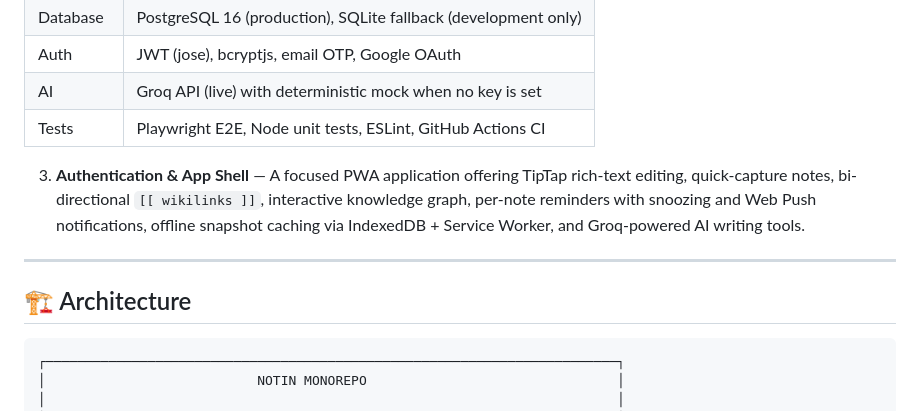
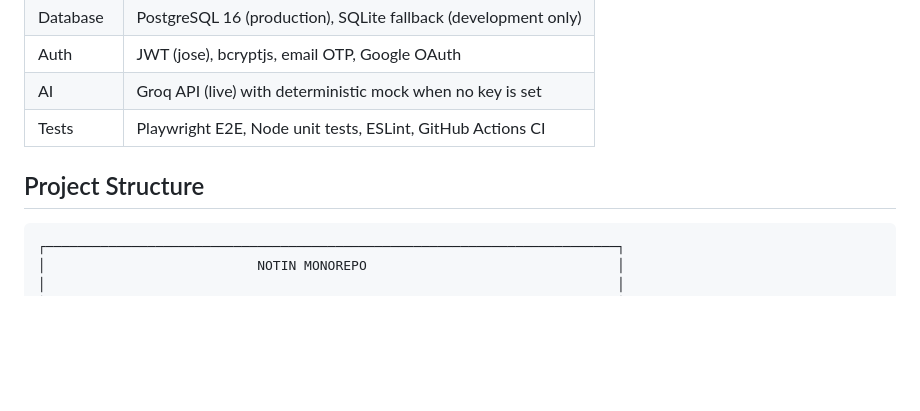
Before and after one commit to bruce12-glitch/Notin, a Markdown page: README.md, the part around the change. GitHub-like rendering; blank space fills up the shorter version.

Commit message:
docs(readme): 3. **Authentication & App Shell** — A focused PWA ap (part 19)

````diff
--- a/README.md
+++ b/README.md
@@ -34,11 +34,7 @@ Not included (roadmap): native desktop/mobile apps, team workspaces, billing, re
 | AI | Groq API (live) with deterministic mock when no key is set |
 | Tests | Playwright E2E, Node unit tests, ESLint, GitHub Actions CI |
 
-3. **Authentication & App Shell** — A focused PWA application offering TipTap rich-text editing, quick-capture notes, bi-directional `[[ wikilinks ]]`, interactive knowledge graph, per-note reminders with snoozing and Web Push notifications, offline snapshot caching via IndexedDB + Service Worker, and Groq-powered AI writing tools.
-
----
-
-## 🏗️ Architecture
+## Project Structure
 
 ```
 ┌─────────────────────────────────────────────────────────────────────────┐
````
